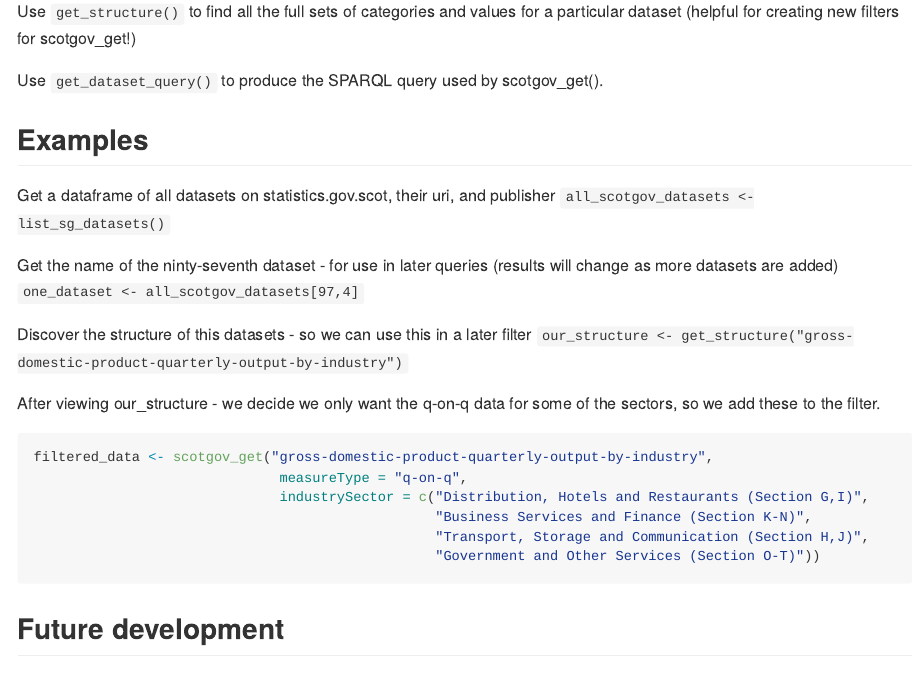
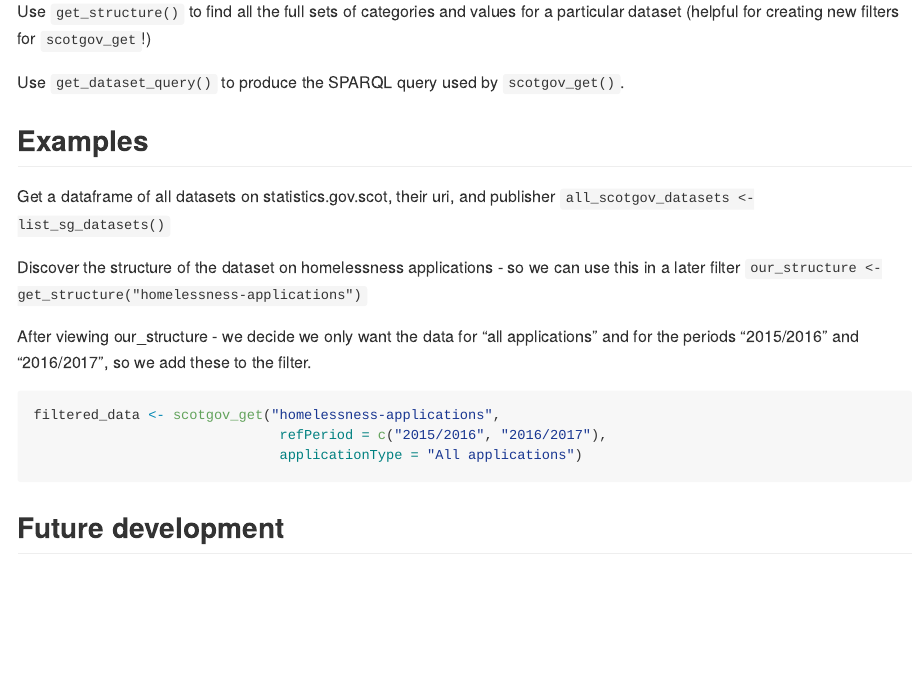
Before and after one commit to ScotGovAnalysis/opendatascot, an R Markdown document (README.Rmd): the page in a window 1100 px wide, from 930 px down. Rendered offline with R 4.5, knitr and Pandoc, with nearby package versions; badge pictures from the web are left out.

Commit message:
Update README.Rmd

````diff
--- a/README.Rmd
+++ b/README.Rmd
@@ -54,9 +52,9 @@ Use `list_sg_dataset()` to find all datasets currently loaded onto statistics.go
 
 Use `scotgov_get()` to get the data from a dataset in statistics.gov.scot
 
-Use `get_structure()` to find all the full sets of categories and values for a particular dataset (helpful for creating new filters for scotgov\_get!)
+Use `get_structure()` to find all the full sets of categories and values for a particular dataset (helpful for creating new filters for `scotgov_get`!)
 
-Use `get_dataset_query()` to produce the SPARQL query used by scotgov\_get().
+Use `get_dataset_query()` to produce the SPARQL query used by `scotgov_get()`.
 
 Examples
 ---------
@@ -64,21 +62,15 @@ Examples
 Get a dataframe of all datasets on statistics.gov.scot, their uri, and publisher
 `all_scotgov_datasets <- list_sg_datasets()`
 
-Get the name of the ninty-seventh dataset - for use in later queries (results will change as more datasets are added)
-`one_dataset <- all_scotgov_datasets[97,4]`
+Discover the structure of the dataset on homelessness applications - so we can use this in a later filter
+`our_structure <- get_structure("homelessness-applications")`
 
-Discover the structure of this datasets - so we can use this in a later filter
-`our_structure <- get_structure("gross-domestic-product-quarterly-output-by-industry")`
-
-After viewing our_structure - we decide we only want the q-on-q data for some of the sectors, so we add these to the filter.
+After viewing our_structure - we decide we only want the data for "all applications" and for the periods "2015/2016" and "2016/2017", so we add these to the filter.
 
 ``` r
-filtered_data <- scotgov_get("gross-domestic-product-quarterly-output-by-industry",
-                              measureType = "q-on-q",
-                              industrySector = c("Distribution, Hotels and Restaurants (Section G,I)",
-                                                 "Business Services and Finance (Section K-N)",
-                                                 "Transport, Storage and Communication (Section H,J)",
-                                                 "Government and Other Services (Section O-T)"))
+filtered_data <- scotgov_get("homelessness-applications",
+                              refPeriod = c("2015/2016", "2016/2017"),
+                              applicationType = "All applications")
 ```
 
 Future development
````
Also changed, not shown: README.Rmd (2 more changed lines).
